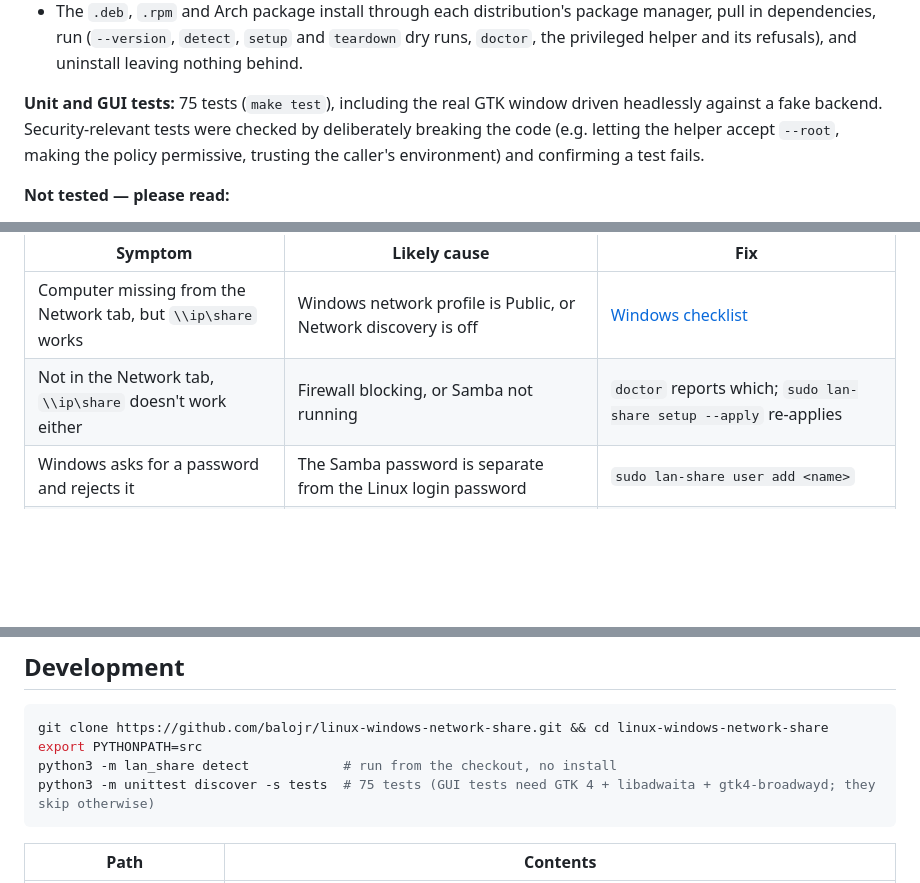
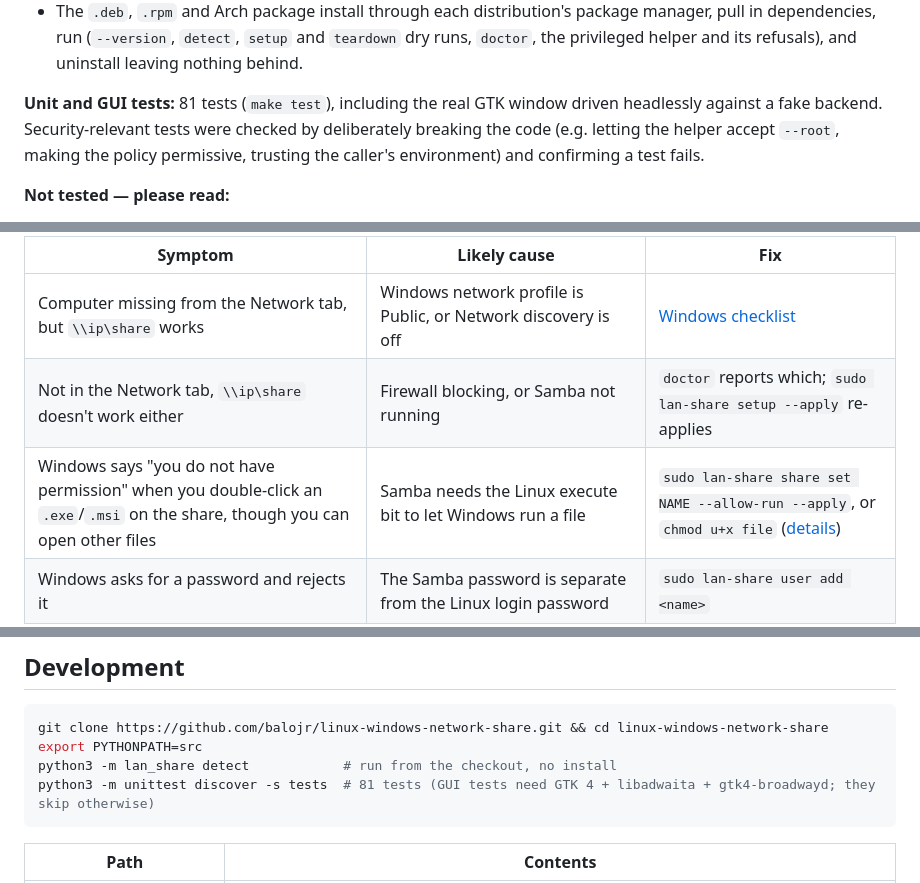
Before and after one commit to balojr/linux-windows-network-share, a Markdown page: README.md, 3 parts joined by grey strips. GitHub-like rendering; blank space fills up the shorter version.

````diff
--- a/README.md
+++ b/README.md
@@ -221,7 +235,7 @@ Stated plainly, because "runs on all distros" is a claim that needs evidence.
 - The bundled wsdd starts and joins the WS-Discovery multicast group on Python 3.9 through 3.15, with the same arguments the systemd unit uses (including the chroot).
 - The `.deb`, `.rpm` and Arch package install through each distribution's package manager, pull in dependencies, run (`--version`, `detect`, `setup` and `teardown` dry runs, `doctor`, the privileged helper and its refusals), and uninstall leaving nothing behind.
 
-**Unit and GUI tests:** 75 tests (`make test`), including the real GTK window driven headlessly against a fake backend. Security-relevant tests were checked by deliberately breaking the code (e.g. letting the helper accept `--root`, making the policy permissive, trusting the caller's environment) and confirming a test fails.
+**Unit and GUI tests:** 81 tests (`make test`), including the real GTK window driven headlessly against a fake backend. Security-relevant tests were checked by deliberately breaking the code (e.g. letting the helper accept `--root`, making the policy permissive, trusting the caller's environment) and confirming a test fails.
 
 **Not tested — please read:**
 - Containers have no systemd, real firewall or real Windows PC. Service startup, firewall rules and Network-tab visibility were **only verified end to end on the Fedora laptop**. Other distributions are verified up to "installs, configures correctly, and the pieces run".
@@ -237,6 +251,7 @@ Start with `lan-share doctor` (add `sudo` for the root-only checks). Common caus
 |---|---|---|
 | Computer missing from the Network tab, but `\\ip\share` works | Windows network profile is Public, or Network discovery is off | [Windows checklist](#windows-side-checklist) |
 | Not in the Network tab, `\\ip\share` doesn't work either | Firewall blocking, or Samba not running | `doctor` reports which; `sudo lan-share setup --apply` re-applies |
+| Windows says "you do not have permission" when you double-click an `.exe`/`.msi` on the share, though you can open other files | Samba needs the Linux execute bit to let Windows run a file | `sudo lan-share share set NAME --allow-run --apply`, or `chmod u+x file` ([details](#running-programs-from-a-share)) |
 | Windows asks for a password and rejects it | The Samba password is separate from the Linux login password | `sudo lan-share user add <name>` |
 | "Access denied" although the password is right | SELinux label missing on the folder | `doctor` shows it; `setup --apply` relabels |
 | `mount add` says login works but share not found | Wrong share name | `lan-share shares HOST --user U` lists the real names |
@@ -260,7 +275,7 @@ sudo apt remove lan-share          # or: dnf remove / pacman -R / zypper remove
 git clone https://github.com/balojr/linux-windows-network-share.git && cd linux-windows-network-share
 export PYTHONPATH=src
 python3 -m lan_share detect            # run from the checkout, no install
-python3 -m unittest discover -s tests  # 75 tests (GUI tests need GTK 4 + libadwaita + gtk4-broadwayd; they skip otherwise)
+python3 -m unittest discover -s tests  # 81 tests (GUI tests need GTK 4 + libadwaita + gtk4-broadwayd; they skip otherwise)
 ```
 
 | Path | Contents |
````
Also changed, not shown: other parts of README.md (+16 -2 lines), docs/screenshots/share.png, 1 other file.
